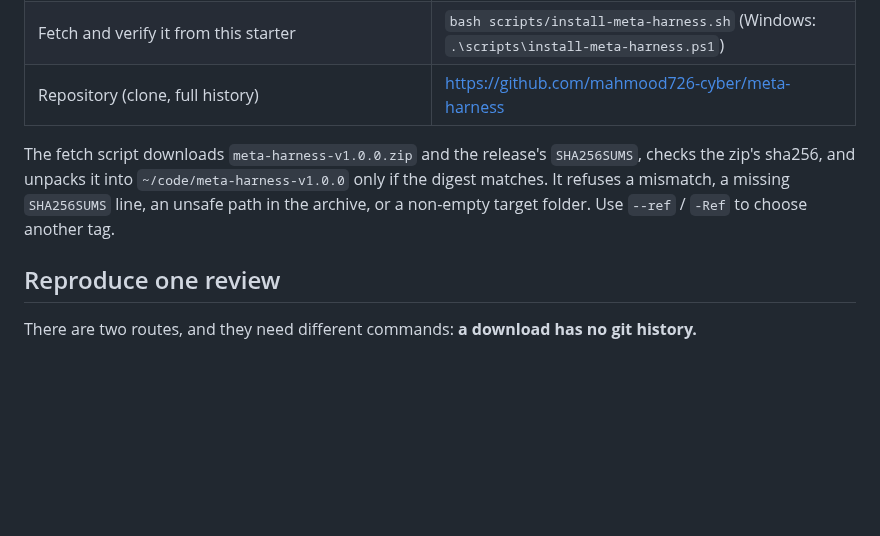
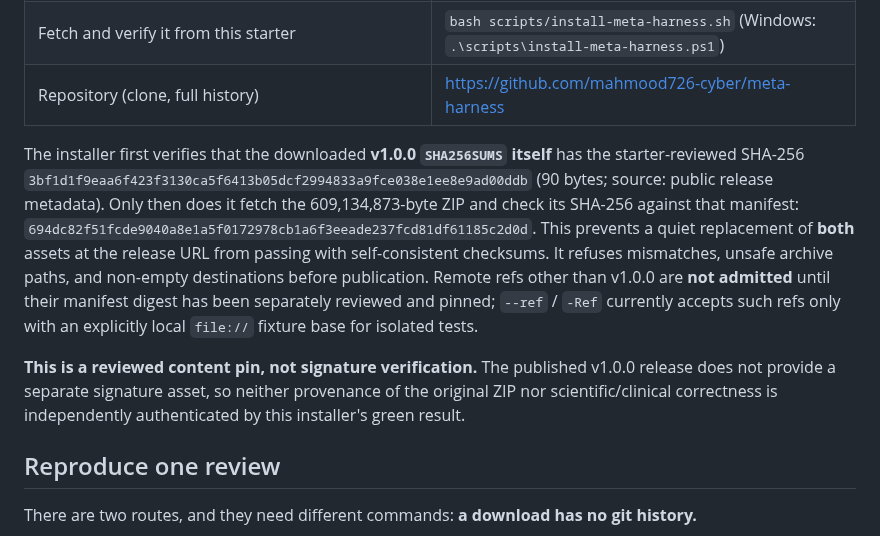
Before and after one commit to mahmood726-cyber/e156-ecosystem-starter, a Markdown page: docs/meta-harness.md, the part around the change. Drawn GitHub-style; blank space fills up the shorter version.

Commit message:
Document reviewed Meta-Harness content pins and remaining signature gap

```diff
--- a/docs/meta-harness.md
+++ b/docs/meta-harness.md
@@ -17,10 +17,18 @@ and `scripts/install-meta-harness.{sh,ps1}` can fetch and verify that release fo
 | Fetch and verify it from this starter | `bash scripts/install-meta-harness.sh` (Windows: `.\scripts\install-meta-harness.ps1`) |
 | Repository (clone, full history) | https://github.com/mahmood726-cyber/meta-harness |
 
-The fetch script downloads `meta-harness-v1.0.0.zip` and the release's `SHA256SUMS`, checks the zip's sha256,
-and unpacks it into `~/code/meta-harness-v1.0.0` only if the digest matches. It refuses a mismatch, a missing
-`SHA256SUMS` line, an unsafe path in the archive, or a non-empty target folder. Use `--ref` / `-Ref` to choose
-another tag.
+The installer first verifies that the downloaded **v1.0.0 `SHA256SUMS` itself** has the starter-reviewed SHA-256
+`3bf1d1f9eaa6f423f3130ca5f6413b05dcf2994833a9fce038e1ee8e9ad00ddb` (90 bytes; source: public
+release metadata). Only then does it fetch the 609,134,873-byte ZIP and check its SHA-256 against that manifest:
+`694dc82f51fcde9040a8e1a5f0172978cb1a6f3eeade237fcd81df61185c2d0d`. This prevents a quiet
+replacement of **both** assets at the release URL from passing with self-consistent checksums. It refuses
+mismatches, unsafe archive paths, and non-empty destinations before publication. Remote refs other than v1.0.0
+are **not admitted** until their manifest digest has been separately reviewed and pinned; `--ref` / `-Ref`
+currently accepts such refs only with an explicitly local `file://` fixture base for isolated tests.
+
+**This is a reviewed content pin, not signature verification.** The published v1.0.0 release does not provide a
+separate signature asset, so neither provenance of the original ZIP nor scientific/clinical correctness is
+independently authenticated by this installer's green result.
 
 ## Reproduce one review
 
```
